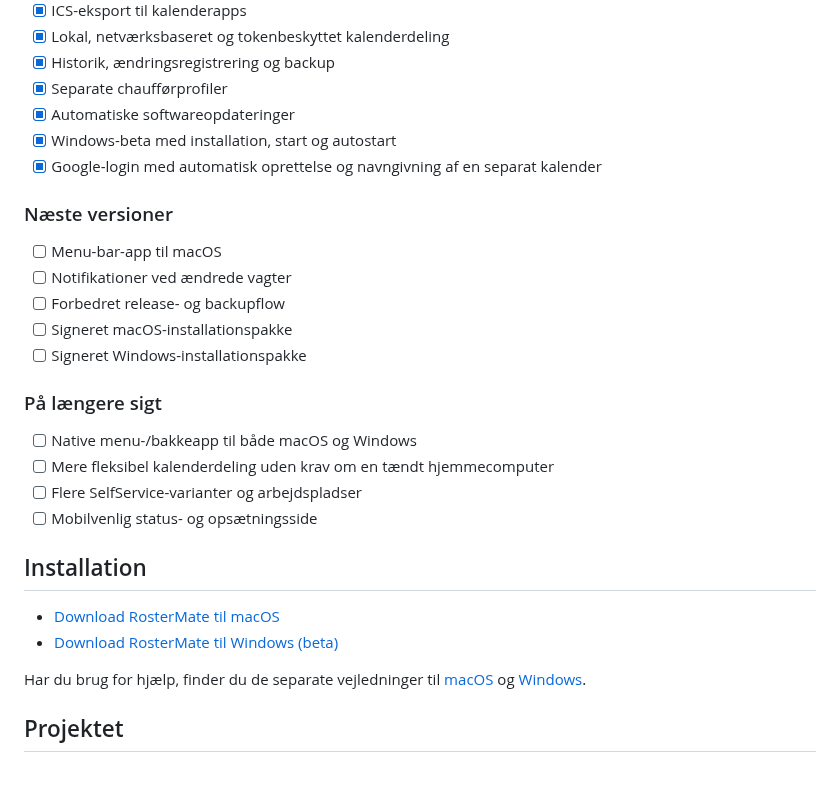
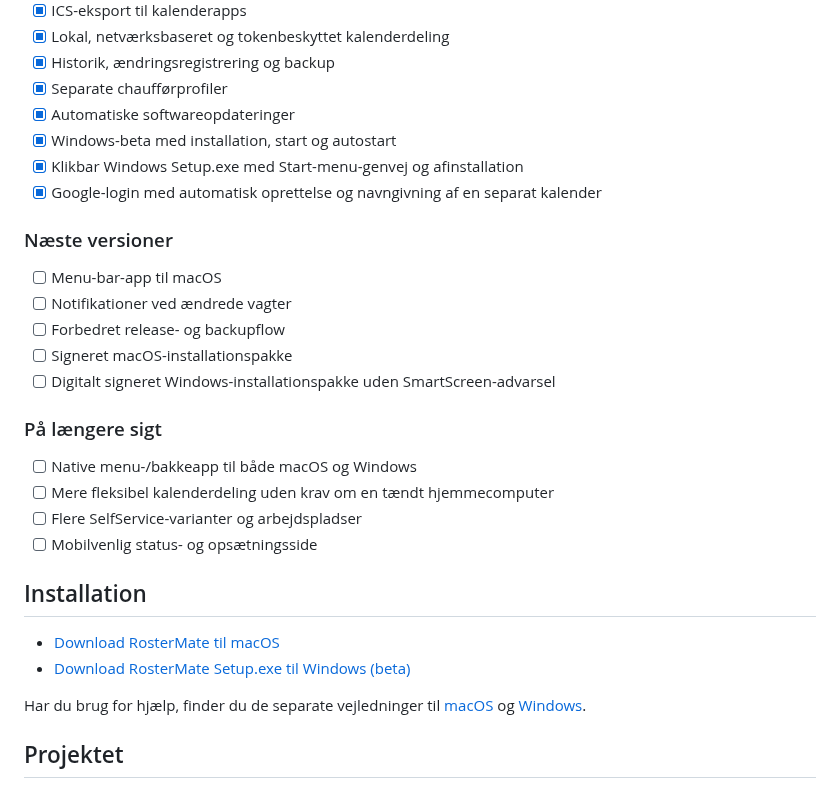
Before and after one commit to Danish-Busdriver/rostermate, a Markdown page: README.md, the part around the change. GitHub-like rendering.

Commit message:
Add Windows EXE installer

```diff
--- a/README.md
+++ b/README.md
@@ -75,6 +75,7 @@ Du slipper for at kopiere vagter manuelt, bladre frem og tilbage mellem måneder
 - [x] Separate chaufførprofiler
 - [x] Automatiske softwareopdateringer
 - [x] Windows-beta med installation, start og autostart
+- [x] Klikbar Windows Setup.exe med Start-menu-genvej og afinstallation
 - [x] Google-login med automatisk oprettelse og navngivning af en separat kalender
 
 ### Næste versioner
@@ -83,7 +84,7 @@ Du slipper for at kopiere vagter manuelt, bladre frem og tilbage mellem måneder
 - [ ] Notifikationer ved ændrede vagter
 - [ ] Forbedret release- og backupflow
 - [ ] Signeret macOS-installationspakke
-- [ ] Signeret Windows-installationspakke
+- [ ] Digitalt signeret Windows-installationspakke uden SmartScreen-advarsel
 
 ### På længere sigt
 
@@ -94,8 +95,8 @@ Du slipper for at kopiere vagter manuelt, bladre frem og tilbage mellem måneder
 
 ## Installation
 
-- [Download RosterMate til macOS](https://github.com/Danish-Busdriver/rostermate/releases/latest/download/RosterMate-1.3.0-macOS.zip)
-- [Download RosterMate til Windows (beta)](https://github.com/Danish-Busdriver/rostermate/releases/latest/download/RosterMate-1.3.0-Windows.zip)
+- [Download RosterMate til macOS](https://github.com/Danish-Busdriver/rostermate/releases/latest/download/RosterMate-1.4.0-macOS.zip)
+- [Download RosterMate Setup.exe til Windows (beta)](https://github.com/Danish-Busdriver/rostermate/releases/latest/download/RosterMate-1.4.0-Windows-Setup.exe)
 
 Har du brug for hjælp, finder du de separate vejledninger til [macOS](docs/INSTALL_MACOS.md) og [Windows](docs/INSTALL_WINDOWS.md).
 
```
Also changed, not shown: docs/INSTALL_MACOS.md (+2 -0 lines), docs/INSTALL_WINDOWS.md (+12 -11 lines), assets/screenshots/dashboard.png, 5 other files.
